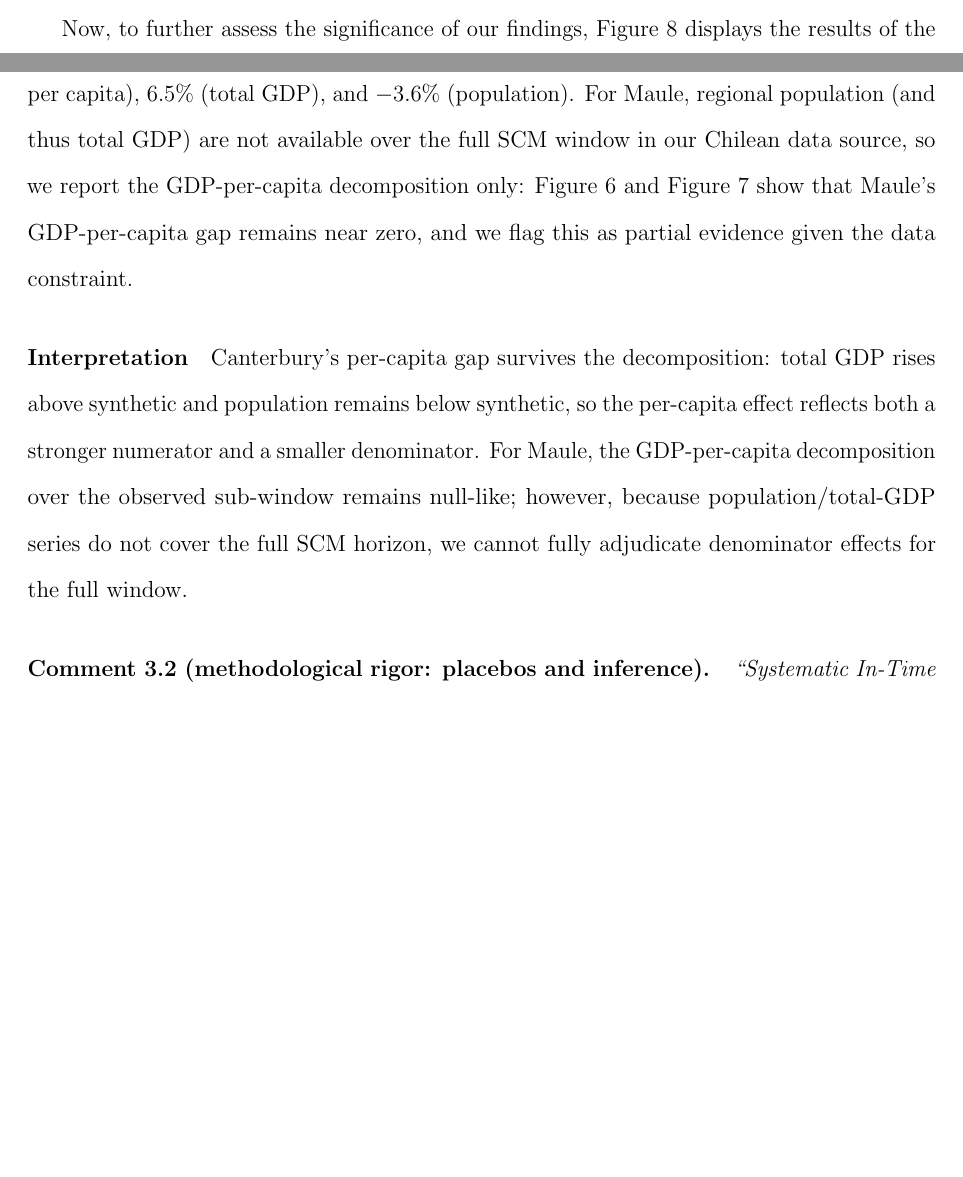
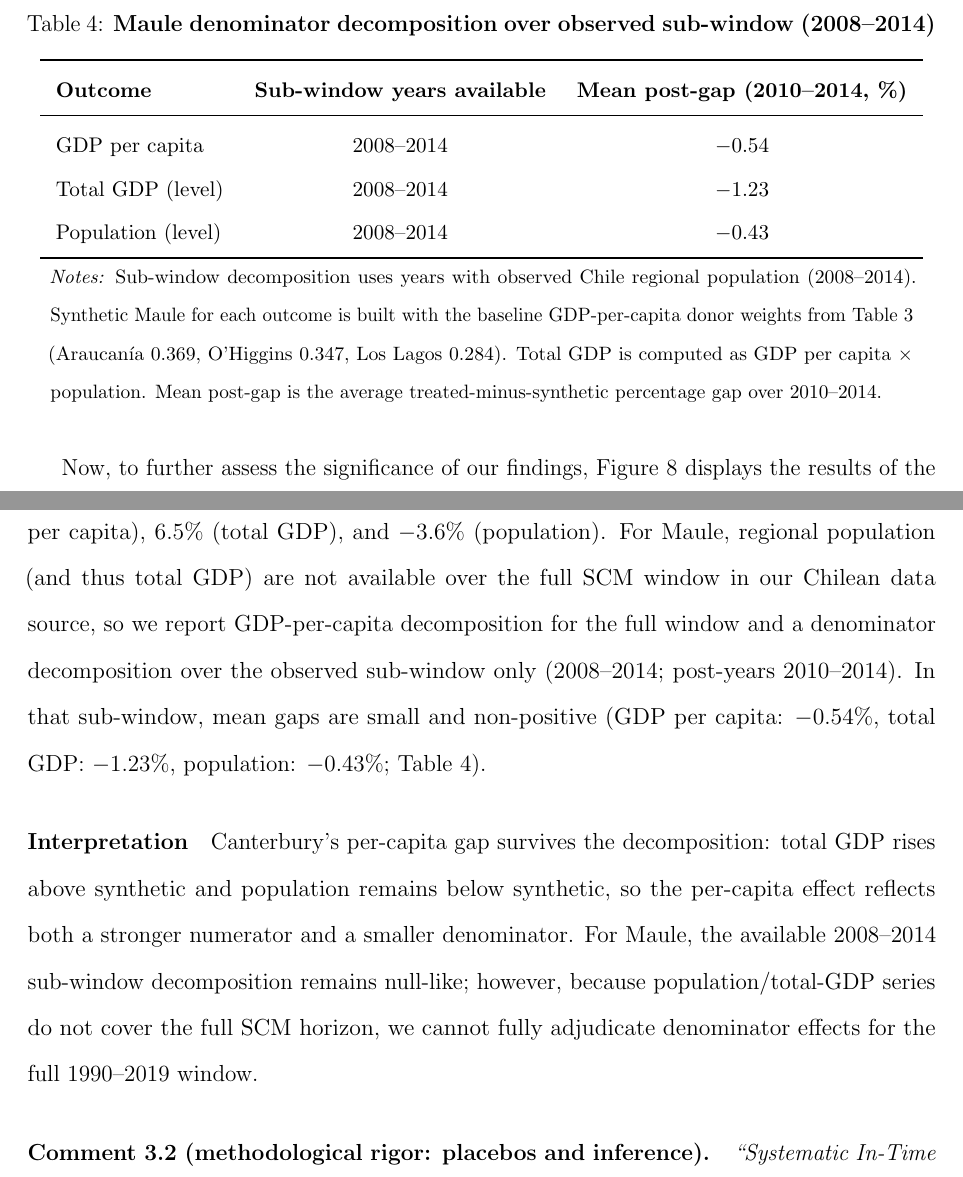
Before and after one commit to diodz/dpl-earthquakes, a LaTeX paper (main.tex, which reads response_to_reviewers.tex): two parts of pages 22 and 76 of 92 before the commit and two parts of pages 23 and 77 of 93 after it, joined at a grey line, cut at the place of the change, the shorter picture padded with empty space. Compiled offline with pdfLaTeX.

Commit message:
Add Maule sub-window denominator decomposition and align wording

```diff
--- a/main.tex
+++ b/main.tex
@@ -308,6 +308,26 @@ For interpretability of the Y/L outcome in both cases, we apply the same decompo
 \label{fig:maule_decomposition_gaps}
 \includegraphics[width=0.7\textwidth]{article_assets/chile_maule_gdp_gap.png}
 \end{figure}
+
+\begin{table}[H]
+\centering
+\caption{\textbf{Maule denominator decomposition over observed sub-window (2008--2014)}}
+\label{tab:maule_subwindow_decomposition}
+\small
+\setlength{\tabcolsep}{8pt}
+\begin{tabular}{lcc}
+\toprule
+\textbf{Outcome} & \textbf{Sub-window years available} & \textbf{Mean post-gap (2010--2014, \%)} \\
+\midrule
+GDP per capita & 2008--2014 & $-0.54$ \\
+Total GDP (level) & 2008--2014 & $-1.23$ \\
+Population (level) & 2008--2014 & $-0.43$ \\
+\bottomrule
+\end{tabular}
+\begin{minipage}{0.95\textwidth}\footnotesize\vspace{1ex}
+\textit{Notes:} Sub-window decomposition uses years with observed Chile regional population (2008--2014). Synthetic Maule for each outcome is built with the baseline GDP-per-capita donor weights from Table~\ref{tab:weights} (Araucanía 0.369, O'Higgins 0.347, Los Lagos 0.284). Total GDP is computed as GDP per capita $\times$ population. Mean post-gap is the average treated-minus-synthetic percentage gap over 2010--2014.
+\end{minipage}
+\end{table}
 
 Now, to further assess the significance of our findings, Figure \ref{fig:placebos} displays the results of the placebo tests. For Maule, its gap is neither noticeable nor statistically significant compared to the distribution of placebo gaps (Figure~\ref{fig:placebos}a). For Canterbury, in contrast, its gap stands out clearly as the highest in the post-2011 period, suggesting the effect is statistically significant (Figure~\ref{fig:placebos}b). In addition to these tests, it is worth mentioning the difference between level vs. growth effects: we interpret the post‑2011 divergence in Canterbury primarily as a one‑off \emph{level} increase in GDP per capita that is transitory and fades as the rebuild boost winds down and the insurance payoffs end up being absorbed throughout the economy (see also \cite{nguyen2020insurance}), rather than a permanent change in the growth rate, consistent with the gap decline to below 5\% by 2019 (see Figure~\ref{fig:gaps}b).
 
--- a/response_to_reviewers.tex
+++ b/response_to_reviewers.tex
@@ -67,10 +67,10 @@ Interpretation: these controls do not force physical equivalence between a subdu
 \paragraph{Response.}
 We implemented the requested decomposition as a general interpretability requirement for Y/L in \emph{both} treated regions, subject to data availability. For Canterbury we extend the SCM to estimate three outcomes under the \emph{same} donor pool and pre-treatment setup: (i) GDP per capita, (ii) total regional GDP (level), and (iii) total population. For Maule, the Chilean regional source does not provide a population/total-GDP series covering the full SCM window, so we report the decomposition evidence available for the observed period and state this limitation explicitly.
 
-We added decomposition figures and text for both regions (Section~4, Results). For Canterbury, Figure~\ref{fig:nz_decomposition_paths} shows the treated vs.\ synthetic paths for total GDP and population; Figure~\ref{fig:nz_decomposition_gaps} displays the gaps: by 2016, the GDP-per-capita gap is 12.7\%, the total-GDP gap is 5.9\%, and the population gap is $-3.6$\%; averaging over 2011--2019, the gaps are 7.8\% (GDP per capita), 6.5\% (total GDP), and $-3.6$\% (population). For Maule, regional population (and thus total GDP) are not available over the full SCM window in our Chilean data source, so we report the GDP-per-capita decomposition only: Figure~\ref{fig:maule_decomposition_paths} and Figure~\ref{fig:maule_decomposition_gaps} show that Maule's GDP-per-capita gap remains near zero, and we flag this as partial evidence given the data constraint.
+We added decomposition figures and text for both regions (Section~4, Results). For Canterbury, Figure~\ref{fig:nz_decomposition_paths} shows the treated vs.\ synthetic paths for total GDP and population; Figure~\ref{fig:nz_decomposition_gaps} displays the gaps: by 2016, the GDP-per-capita gap is 12.7\%, the total-GDP gap is 5.9\%, and the population gap is $-3.6$\%; averaging over 2011--2019, the gaps are 7.8\% (GDP per capita), 6.5\% (total GDP), and $-3.6$\% (population). For Maule, regional population (and thus total GDP) are not available over the full SCM window in our Chilean data source, so we report GDP-per-capita decomposition for the full window and a denominator decomposition over the observed sub-window only (2008--2014; post-years 2010--2014). In that sub-window, mean gaps are small and non-positive (GDP per capita: $-0.54$\%, total GDP: $-1.23$\%, population: $-0.43$\%; Table~\ref{tab:maule_subwindow_decomposition}).
 
 \paragraph{Interpretation}
-Canterbury's per-capita gap survives the decomposition: total GDP rises above synthetic and population remains below synthetic, so the per-capita effect reflects both a stronger numerator and a smaller denominator. For Maule, the GDP-per-capita decomposition over the observed sub-window remains null-like; however, because population/total-GDP series do not cover the full SCM horizon, we cannot fully adjudicate denominator effects for the full window.
+Canterbury's per-capita gap survives the decomposition: total GDP rises above synthetic and population remains below synthetic, so the per-capita effect reflects both a stronger numerator and a smaller denominator. For Maule, the available 2008--2014 sub-window decomposition remains null-like; however, because population/total-GDP series do not cover the full SCM horizon, we cannot fully adjudicate denominator effects for the full 1990--2019 window.
 
 \paragraph{Comment 3.2 (methodological rigor: placebos and inference).}
 \textit{``Systematic In-Time Placebos: The authors report a single falsification test for 2006. They should perform a rolling in-time placebo analysis for every possible year in the pre-treatment period (e.g., 2000--2009). This demonstrates that the 2011 divergence is unique and not a result of pre-existing diverging trends. Uniform Confidence Sets: Replace visual `spaghetti plots' with uniform confidence sets (e.g., Firpo \& Possebom, 2018). This provides a formal statistical quantification of the uncertainty of the SCM gap over time.''}
```
Also changed, not shown: main.tex (2 more changed lines).
